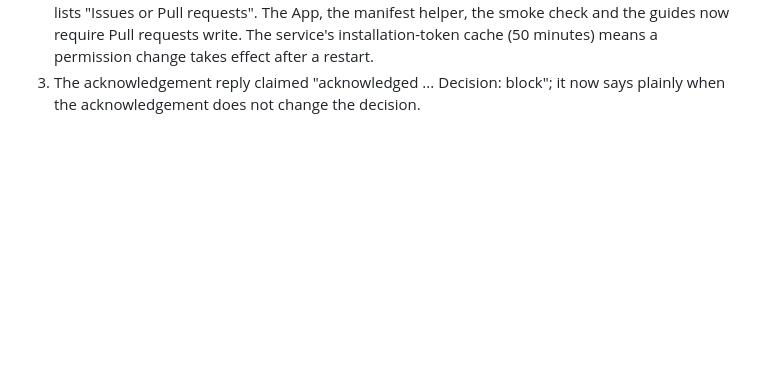
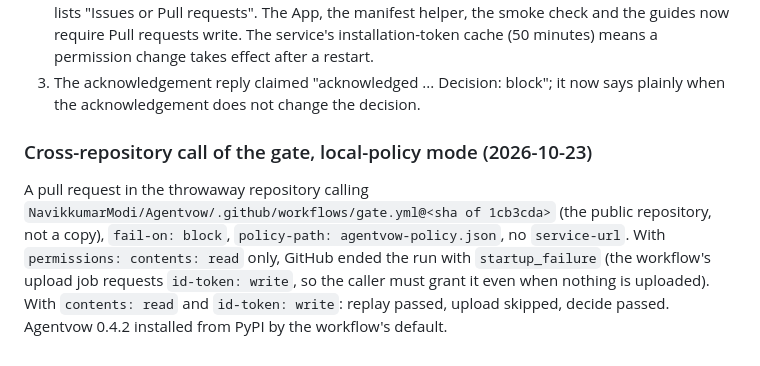
Before and after one commit to NavikkumarModi/Agentvow, a Markdown page: docs/LIVE_TESTING.md, the part around the change. Rendered like a GitHub page; blank space fills up the shorter version.

```diff
--- a/docs/LIVE_TESTING.md
+++ b/docs/LIVE_TESTING.md
@@ -103,3 +103,6 @@ Defects found by this run (fixed):
 1. **A committed `.agentvow/policy.json` broke the content hash** (`reality.git_tree_hash` removed all of `.agentvow/` from the hash, so the receipt's tree never matched the commit's tree and the service refused every receipt). Fixed in the source (files the commit tracks under `.agentvow/` are content), with a regression test; **the released 0.4.0 still has it**, so the test repository keeps its policy at `agentvow-policy.json` (the workflow's `policy-path` input and the service's `AGENTVOW_CP_POLICY_PATH`).
 2. **Commenting on a pull request needs the Pull requests permission at write**, not only Issues write (403 "Resource not accessible by integration" otherwise), although GitHub's endpoint table lists "Issues or Pull requests". The App, the manifest helper, the smoke check and the guides now require Pull requests write. The service's installation-token cache (50 minutes) means a permission change takes effect after a restart.
 3. The acknowledgement reply claimed "acknowledged ... Decision: block"; it now says plainly when the acknowledgement does not change the decision.
+
+### Cross-repository call of the gate, local-policy mode (2026-10-23)
+A pull request in the throwaway repository calling `NavikkumarModi/Agentvow/.github/workflows/gate.yml@<sha of 1cb3cda>` (the public repository, not a copy), `fail-on: block`, `policy-path: agentvow-policy.json`, no `service-url`. With `permissions: contents: read` only, GitHub ended the run with `startup_failure` (the workflow's upload job requests `id-token: write`, so the caller must grant it even when nothing is uploaded). With `contents: read` and `id-token: write`: replay passed, upload skipped, decide passed. Agentvow 0.4.2 installed from PyPI by the workflow's default.
```
Also changed, not shown: docs/GATE_WORKFLOW.md (+1 -1 lines), docs/pilot/PILOT_PLAYBOOK.md (+2 -2 lines).
